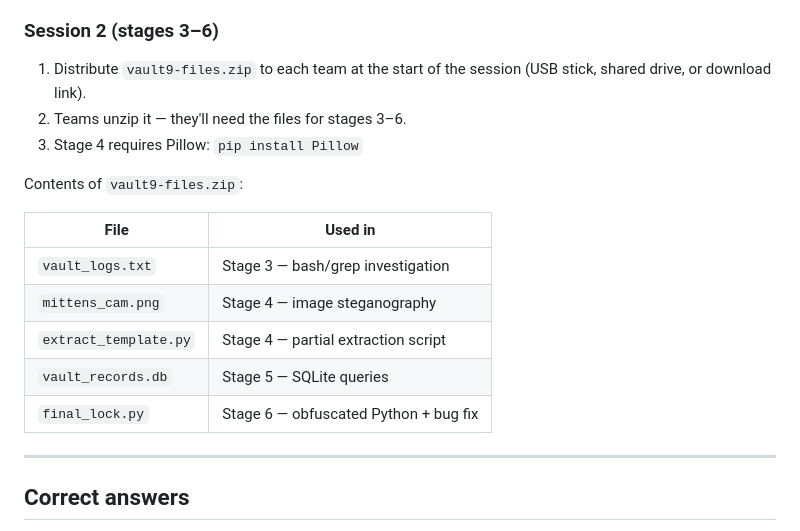
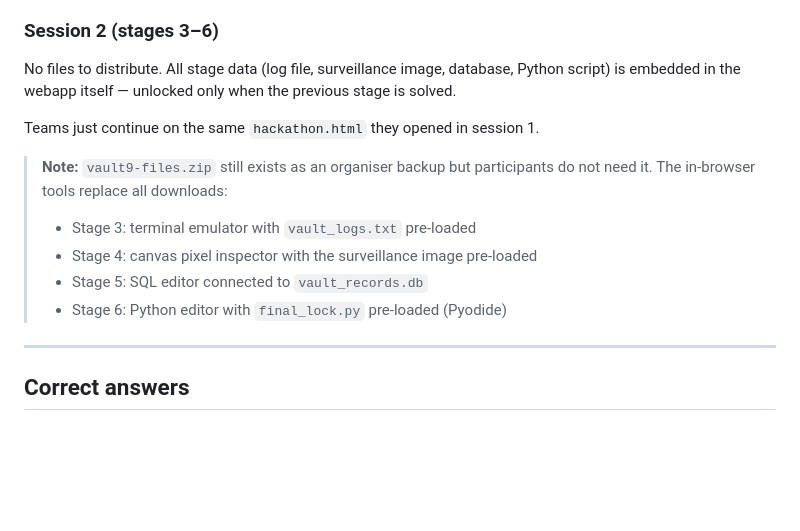
Before and after one commit to SamPowerCode/intern-hackathon-2026, a Markdown page: README.md, the part around the change. GitHub-like rendering; blank space fills up the shorter version.

Commit message:
chore: webapp verified end-to-end, update README for no-distribution flow
Co-Authored-By: Claude Sonnet 4.6 <noreply@anthropic.com>

```diff
--- a/README.md
+++ b/README.md
@@ -22,19 +22,15 @@ Each stage unlocks the next only when all three answers are correct. Stages 2–
 
 ### Session 2 (stages 3–6)
 
-1. Distribute `vault9-files.zip` to each team at the start of the session (USB stick, shared drive, or download link).
-2. Teams unzip it — they'll need the files for stages 3–6.
-3. Stage 4 requires Pillow: `pip install Pillow`
+No files to distribute. All stage data (log file, surveillance image, database, Python script) is embedded in the webapp itself — unlocked only when the previous stage is solved.
 
-Contents of `vault9-files.zip`:
+Teams just continue on the same `hackathon.html` they opened in session 1.
 
-| File | Used in |
-|------|---------|
-| `vault_logs.txt` | Stage 3 — bash/grep investigation |
-| `mittens_cam.png` | Stage 4 — image steganography |
-| `extract_template.py` | Stage 4 — partial extraction script |
-| `vault_records.db` | Stage 5 — SQLite queries |
-| `final_lock.py` | Stage 6 — obfuscated Python + bug fix |
+> **Note:** `vault9-files.zip` still exists as an organiser backup but participants do not need it. The in-browser tools replace all downloads:
+> - Stage 3: terminal emulator with `vault_logs.txt` pre-loaded
+> - Stage 4: canvas pixel inspector with the surveillance image pre-loaded
+> - Stage 5: SQL editor connected to `vault_records.db`
+> - Stage 6: Python editor with `final_lock.py` pre-loaded (Pyodide)
 
 ---
 
```
